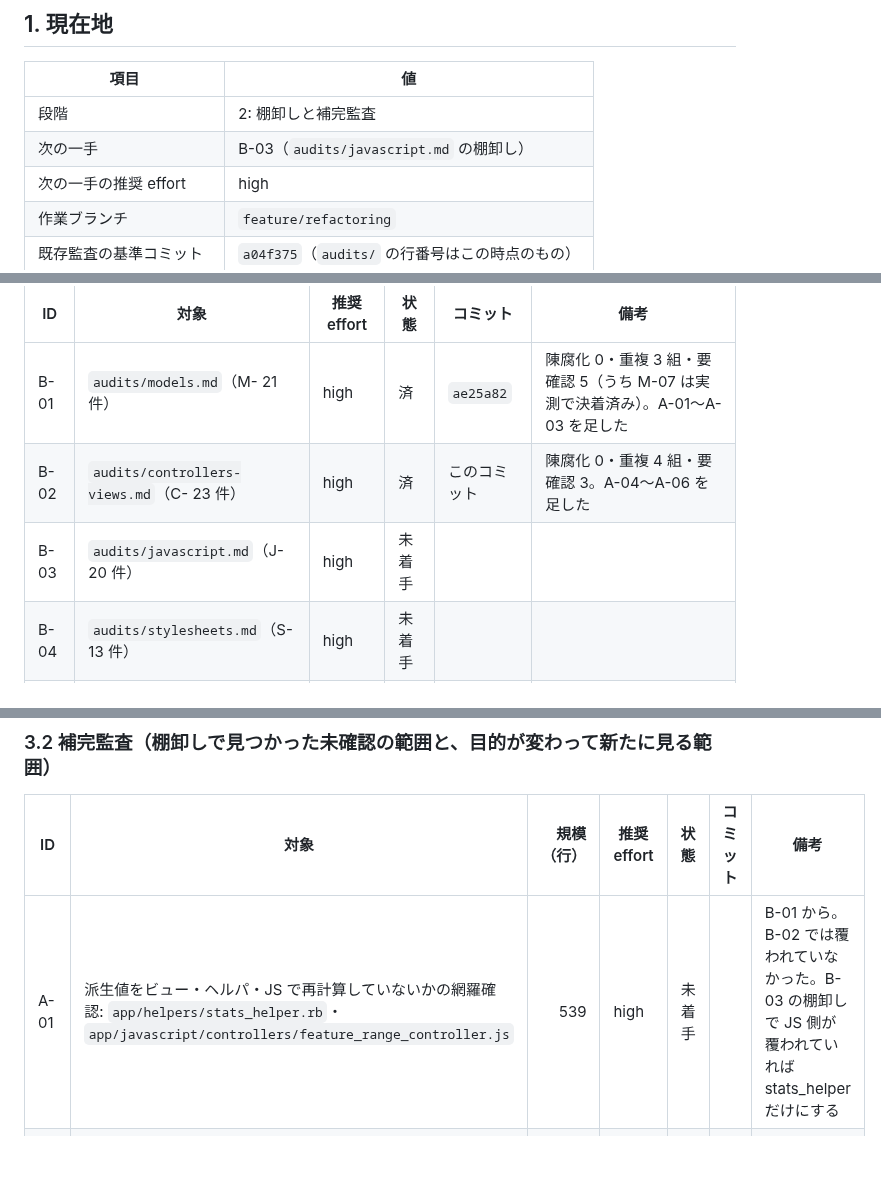
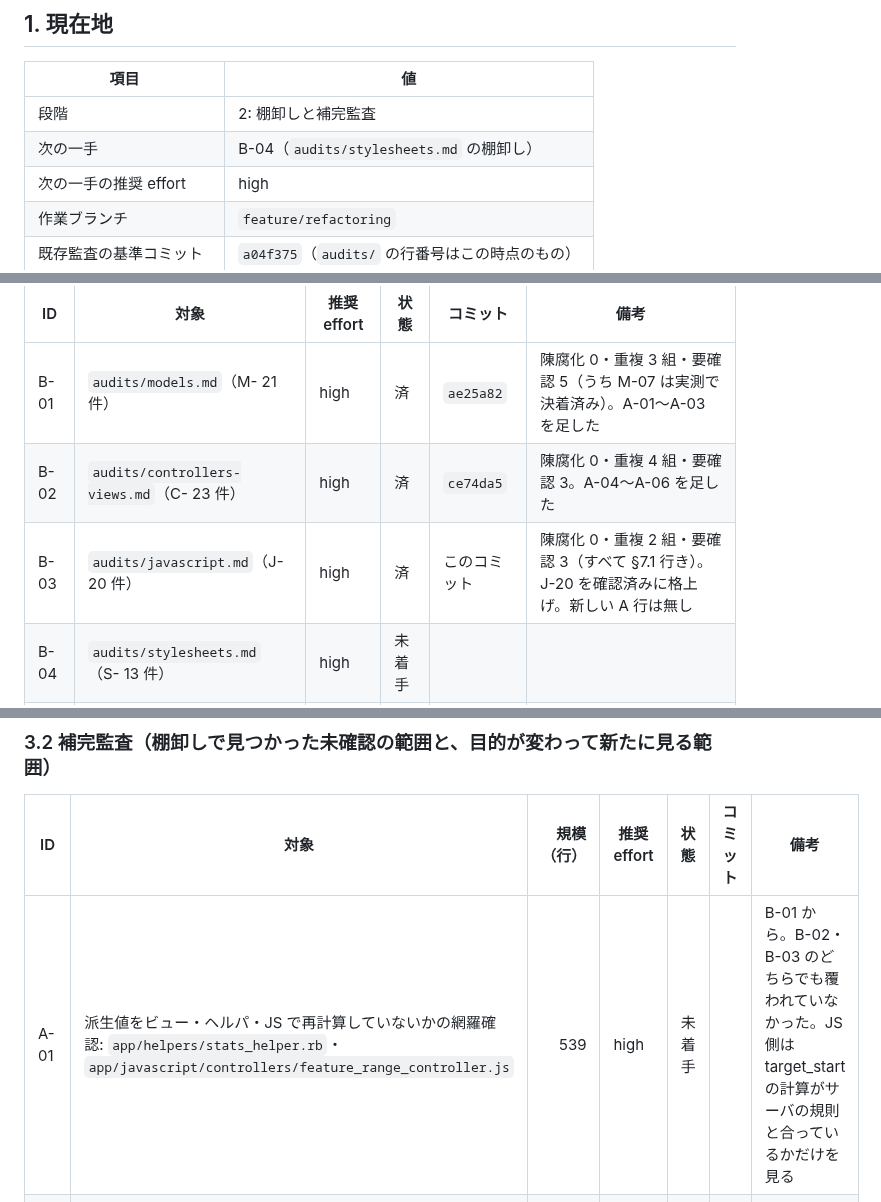
Before and after one commit to SowaKotaro/nagai-kotoba-database-v2, a Markdown page: docs/refactoring/LEDGER.md, 3 parts joined by grey strips. Drawn GitHub-style; blank space fills up the shorter version.

Commit message:
docs: javascript の監査記録を棚卸しする（B-03）
陳腐化した指摘は無い。J-20（Plotly が importmap audit の対象外）を確認済みに格上げし、
未確認の範囲は既存の単位（A-01・A-04・B-04・B-06・B-08）に振り分ける。

Co-Authored-By: Claude Opus 5.5 <noreply@anthropic.com>

```diff
--- a/docs/refactoring/LEDGER.md
+++ b/docs/refactoring/LEDGER.md
@@ -11,7 +11,7 @@
 | 項目 | 値 |
 |---|---|
 | 段階 | 2: 棚卸しと補完監査 |
-| 次の一手 | B-03（`audits/javascript.md` の棚卸し） |
+| 次の一手 | B-04（`audits/stylesheets.md` の棚卸し） |
 | 次の一手の推奨 effort | high |
 | 作業ブランチ | `feature/refactoring` |
 | 既存監査の基準コミット | `a04f375`（`audits/` の行番号はこの時点のもの） |
@@ -58,8 +58,8 @@
 | ID | 対象 | 推奨 effort | 状態 | コミット | 備考 |
 |---|---|---|---|---|---|
 | B-01 | `audits/models.md`（M- 21 件） | high | 済 | `ae25a82` | 陳腐化 0・重複 3 組・要確認 5（うち M-07 は実測で決着済み）。A-01〜A-03 を足した |
-| B-02 | `audits/controllers-views.md`（C- 23 件） | high | 済 | このコミット | 陳腐化 0・重複 4 組・要確認 3。A-04〜A-06 を足した |
-| B-03 | `audits/javascript.md`（J- 20 件） | high | 未着手 | | |
+| B-02 | `audits/controllers-views.md`（C- 23 件） | high | 済 | `ce74da5` | 陳腐化 0・重複 4 組・要確認 3。A-04〜A-06 を足した |
+| B-03 | `audits/javascript.md`（J- 20 件） | high | 済 | このコミット | 陳腐化 0・重複 2 組・要確認 3（すべて §7.1 行き）。J-20 を確認済みに格上げ。新しい A 行は無し |
 | B-04 | `audits/stylesheets.md`（S- 13 件） | high | 未着手 | | |
 | B-05 | `audits/db-config.md`（CFG- 18 件） | high | 未着手 | | |
 | B-06 | `audits/test.md`（T- 19 件） | high | 未着手 | | |
@@ -73,7 +73,7 @@
 
 | ID | 対象 | 規模（行） | 推奨 effort | 状態 | コミット | 備考 |
 |---|---|---:|---|---|---|---|
-| A-01 | 派生値をビュー・ヘルパ・JS で再計算していないかの網羅確認: `app/helpers/stats_helper.rb`・`app/javascript/controllers/feature_range_controller.js` | 539 | high | 未着手 | | B-01 から。B-02 では覆われていなかった。B-03 の棚卸しで JS 側が覆われていれば stats_helper だけにする |
+| A-01 | 派生値をビュー・ヘルパ・JS で再計算していないかの網羅確認: `app/helpers/stats_helper.rb`・`app/javascript/controllers/feature_range_controller.js` | 539 | high | 未着手 | | B-01 から。B-02・B-03 のどちらでも覆われていなかった。JS 側は target_start の計算がサーバの規則と合っているかだけを見る |
 | A-02 | `MorphemeCloud`・`ShareCardTypesetter` の内部コメントが実装と合っているか | 648 | high | 未着手 | | B-01 から（冒頭しか見ていない） |
 | A-03 | `app/models/seed_catalog.rb` の 41-254 行・`lib/tasks/dev_samples.rake`・`db/seeds.rb` の精読 | 533 | high | 未着手 | | B-01 から。B-05 の棚卸しで覆われていると分かれば見送り |
 | A-04 | 管理ビューの精読: `app/views/admin/` の candidates・tags・annotation_decks・bulk_proposal_approvals・annotation_proposals・word_candidates の全ファイルと、annotations の `_proposal*`・`_feature_fields`・`_new_master`・`_variant_fields` | 1,296 | high | 未着手 | | B-02 から（grep で拾っただけ） |
```
Also changed, not shown: 1 other file.
